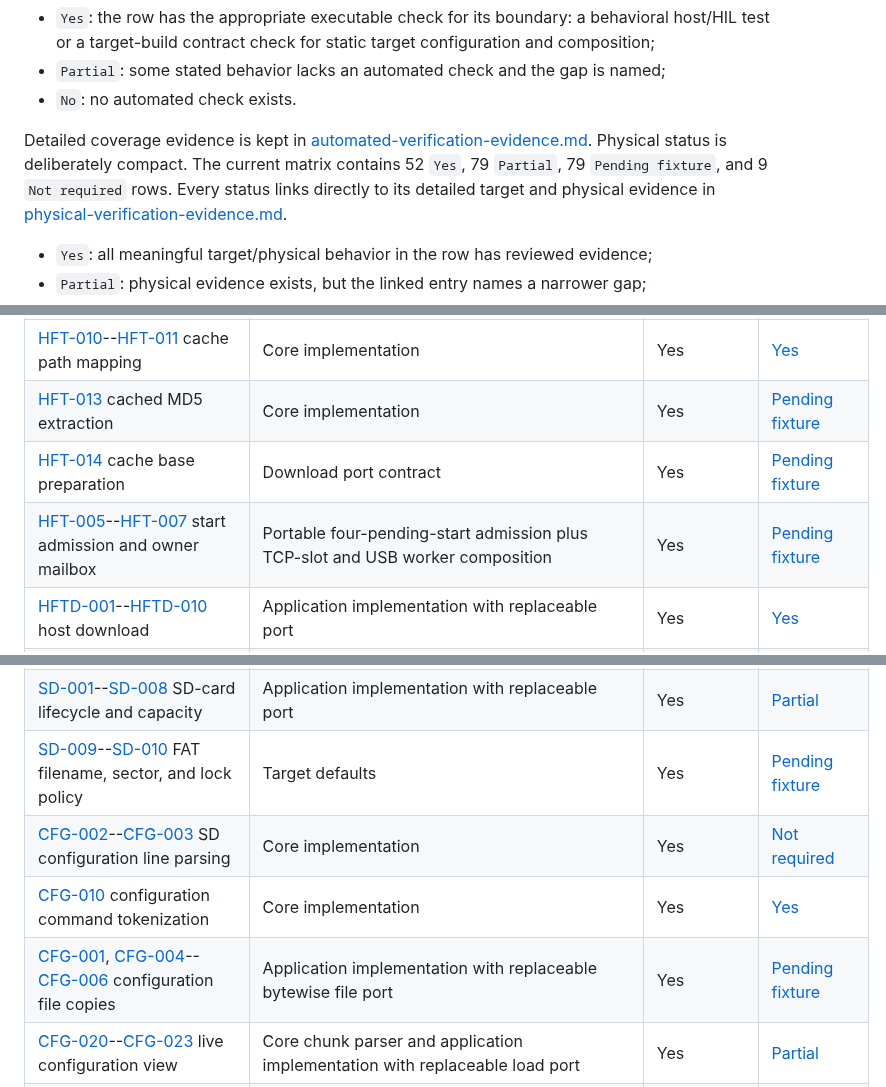
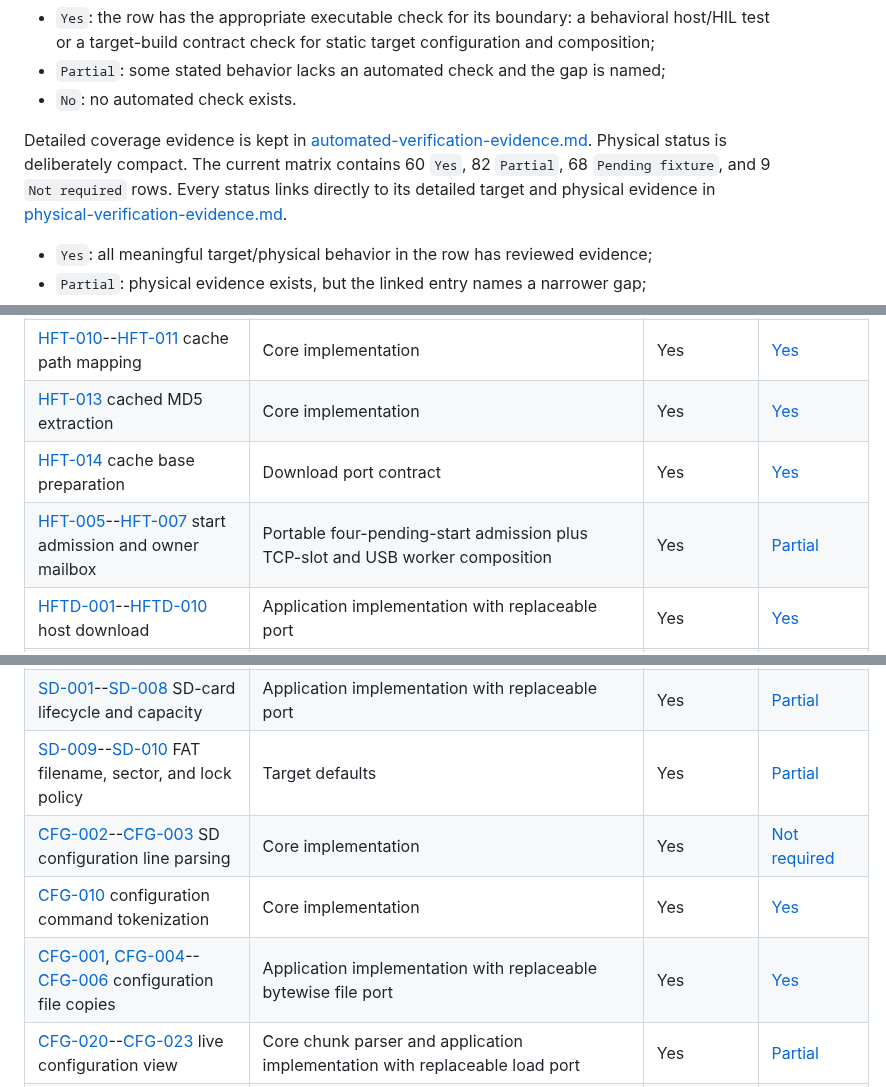
Before and after one commit to moinois/z1-esp32-firmware, a Markdown page: docs/requirements.md, 3 parts joined by grey strips. Rendered like a GitHub page.

```diff
--- a/docs/requirements.md
+++ b/docs/requirements.md
@@ -90,8 +90,8 @@ Automated status is deliberately compact. The current matrix contains 219
 
 Detailed coverage evidence is kept in
 [automated-verification-evidence.md](automated-verification-evidence.md).
-Physical status is deliberately compact. The current matrix contains 52 `Yes`,
-79 `Partial`, 79 `Pending fixture`, and 9 `Not required` rows. Every status
+Physical status is deliberately compact. The current matrix contains 60 `Yes`,
+82 `Partial`, 68 `Pending fixture`, and 9 `Not required` rows. Every status
 links directly to its detailed target and physical evidence in
 [physical-verification-evidence.md](physical-verification-evidence.md).
 
@@ -133,9 +133,9 @@ links directly to its detailed target and physical evidence in
 | [HFT-004](https://github.com/f355/esp32_cnc_spec/blob/main/05-host-file-transfer.md#hft-004) path normalization | Core implementation | Yes | [Not required](physical-verification-evidence.md#phys-025) |
 | [HFT-001](https://github.com/f355/esp32_cnc_spec/blob/main/05-host-file-transfer.md#hft-001)--[HFT-003](https://github.com/f355/esp32_cnc_spec/blob/main/05-host-file-transfer.md#hft-003) transfer start and path validation | Core implementation | Yes | [Yes](physical-verification-evidence.md#phys-026) |
 | [HFT-010](https://github.com/f355/esp32_cnc_spec/blob/main/05-host-file-transfer.md#hft-010)--[HFT-011](https://github.com/f355/esp32_cnc_spec/blob/main/05-host-file-transfer.md#hft-011) cache path mapping | Core implementation | Yes | [Yes](physical-verification-evidence.md#phys-027) |
-| [HFT-013](https://github.com/f355/esp32_cnc_spec/blob/main/05-host-file-transfer.md#hft-013) cached MD5 extraction | Core implementation | Yes | [Pending fixture](physical-verification-evidence.md#phys-028) |
-| [HFT-014](https://github.com/f355/esp32_cnc_spec/blob/main/05-host-file-transfer.md#hft-014) cache base preparation | Download port contract | Yes | [Pending fixture](physical-verification-evidence.md#phys-029) |
-| [HFT-005](https://github.com/f355/esp32_cnc_spec/blob/main/05-host-file-transfer.md#hft-005)--[HFT-007](https://github.com/f355/esp32_cnc_spec/blob/main/05-host-file-transfer.md#hft-007) start admission and owner mailbox | Portable four-pending-start admission plus TCP-slot and USB worker composition | Yes | [Pending fixture](physical-verification-evidence.md#phys-030) |
+| [HFT-013](https://github.com/f355/esp32_cnc_spec/blob/main/05-host-file-transfer.md#hft-013) cached MD5 extraction | Core implementation | Yes | [Yes](physical-verification-evidence.md#phys-028) |
+| [HFT-014](https://github.com/f355/esp32_cnc_spec/blob/main/05-host-file-transfer.md#hft-014) cache base preparation | Download port contract | Yes | [Yes](physical-verification-evidence.md#phys-029) |
+| [HFT-005](https://github.com/f355/esp32_cnc_spec/blob/main/05-host-file-transfer.md#hft-005)--[HFT-007](https://github.com/f355/esp32_cnc_spec/blob/main/05-host-file-transfer.md#hft-007) start admission and owner mailbox | Portable four-pending-start admission plus TCP-slot and USB worker composition | Yes | [Partial](physical-verification-evidence.md#phys-030) |
 | [HFTD-001](https://github.com/f355/esp32_cnc_spec/blob/main/05-host-file-transfer.md#hftd-001)--[HFTD-010](https://github.com/f355/esp32_cnc_spec/blob/main/05-host-file-transfer.md#hftd-010) host download | Application implementation with replaceable port | Yes | [Yes](physical-verification-evidence.md#phys-031) |
 | [HFT-020](https://github.com/f355/esp32_cnc_spec/blob/main/05-host-file-transfer.md#hft-020)--[HFT-021](https://github.com/f355/esp32_cnc_spec/blob/main/05-host-file-transfer.md#hft-021), [HFT-023](https://github.com/f355/esp32_cnc_spec/blob/main/05-host-file-transfer.md#hft-023), [HFT-025](https://github.com/f355/esp32_cnc_spec/blob/main/05-host-file-transfer.md#hft-025) download timing and errors | Application implementation | Yes | [Yes](physical-verification-evidence.md#phys-032) |
 | [HFTU-001](https://github.com/f355/esp32_cnc_spec/blob/main/05-host-file-transfer.md#hftu-001)--[HFTU-011](https://github.com/f355/esp32_cnc_spec/blob/main/05-host-file-transfer.md#hftu-011) host upload | Application implementation with replaceable port and explicit cycle-delay contract | Yes | [Partial](physical-verification-evidence.md#phys-033) |
@@ -148,10 +148,10 @@ links directly to its detailed target and physical evidence in
 | [FILE-020](https://github.com/f355/esp32_cnc_spec/blob/main/06-storage-and-configuration.md#file-020)--[FILE-026](https://github.com/f355/esp32_cnc_spec/blob/main/06-storage-and-configuration.md#file-026) filesystem mutations and type reply | Core parsing and application implementation with replaceable port | Yes | [Yes](physical-verification-evidence.md#phys-040) |
 | [FILE-027](https://github.com/f355/esp32_cnc_spec/blob/main/06-storage-and-configuration.md#file-027)--[FILE-029](https://github.com/f355/esp32_cnc_spec/blob/main/06-storage-and-configuration.md#file-029) MD5 command | Application implementation with replaceable metadata and hash port | Yes | [Partial](physical-verification-evidence.md#phys-041) |
 | [SD-001](https://github.com/f355/esp32_cnc_spec/blob/main/06-storage-and-configuration.md#sd-001)--[SD-008](https://github.com/f355/esp32_cnc_spec/blob/main/06-storage-and-configuration.md#sd-008) SD-card lifecycle and capacity | Application implementation with replaceable port | Yes | [Partial](physical-verification-evidence.md#phys-042) |
-| [SD-009](https://github.com/f355/esp32_cnc_spec/blob/main/06-storage-and-configuration.md#sd-009)--[SD-010](https://github.com/f355/esp32_cnc_spec/blob/main/06-storage-and-configuration.md#sd-010) FAT filename, sector, and lock policy | Target defaults | Yes | [Pending fixture](physical-verification-evidence.md#phys-043) |
+| [SD-009](https://github.com/f355/esp32_cnc_spec/blob/main/06-storage-and-configuration.md#sd-009)--[SD-010](https://github.com/f355/esp32_cnc_spec/blob/main/06-storage-and-configuration.md#sd-010) FAT filename, sector, and lock policy | Target defaults | Yes | [Partial](physical-verification-evidence.md#phys-043) |
 | [CFG-002](https://github.com/f355/esp32_cnc_spec/blob/main/06-storage-and-configuration.md#cfg-002)--[CFG-003](https://github.com/f355/esp32_cnc_spec/blob/main/06-storage-and-configuration.md#cfg-003) SD configuration line parsing | Core implementation | Yes | [Not required](physical-verification-evidence.md#phys-044) |
 | [CFG-010](https://github.com/f355/esp32_cnc_spec/blob/main/06-storage-and-configuration.md#cfg-010) configuration command tokenization | Core implementation | Yes | [Yes](physical-verification-evidence.md#phys-045) |
-| [CFG-001](https://github.com/f355/esp32_cnc_spec/blob/main/06-storage-and-configuration.md#cfg-001), [CFG-004](https://github.com/f355/esp32_cnc_spec/blob/main/06-storage-and-configuration.md#cfg-004)--[CFG-006](https://github.com/f355/esp32_cnc_spec/blob/main/06-storage-and-configuration.md#cfg-006) configuration file copies | Application implementation with replaceable bytewise file port | Yes | [Pending fixture](physical-verification-evidence.md#phys-046) |
+| [CFG-001](https://github.com/f355/esp32_cnc_spec/blob/main/06-storage-and-configuration.md#cfg-001), [CFG-004](https://github.com/f355/esp32_cnc_spec/blob/main/06-storage-and-configuration.md#cfg-004)--[CFG-006](https://github.com/f355/esp32_cnc_spec/blob/main/06-storage-and-configuration.md#cfg-006) configuration file copies | Application implementation with replaceable bytewise file port | Yes | [Yes](physical-verification-evidence.md#phys-046) |
 | [CFG-020](https://github.com/f355/esp32_cnc_spec/blob/main/06-storage-and-configuration.md#cfg-020)--[CFG-023](https://github.com/f355/esp32_cnc_spec/blob/main/06-storage-and-configuration.md#cfg-023) live configuration view | Core chunk parser and application implementation with replaceable load port | Yes | [Partial](physical-verification-evidence.md#phys-047) |
 | [CFG-011](https://github.com/f355/esp32_cnc_spec/blob/main/06-storage-and-configuration.md#cfg-011)--[CFG-013](https://github.com/f355/esp32_cnc_spec/blob/main/06-storage-and-configuration.md#cfg-013) configuration reads | Application implementation with replaceable live/SD read port | Yes | [Yes](physical-verification-evidence.md#phys-048) |
 | [CFG-002](https://github.com/f355/esp32_cnc_spec/blob/main/06-storage-and-configuration.md#cfg-002) centralized configuration store | Target-neutral document model plus target `ConfigurationFileStore` | Yes | [Yes](physical-verification-evidence.md#phys-049) |
```
Also changed, not shown: other parts of docs/requirements.md (+6 -6 lines), docs/physical-verification-backlog.md (+1 -12 lines), docs/physical-verification-evidence.md (+11 -11 lines).
